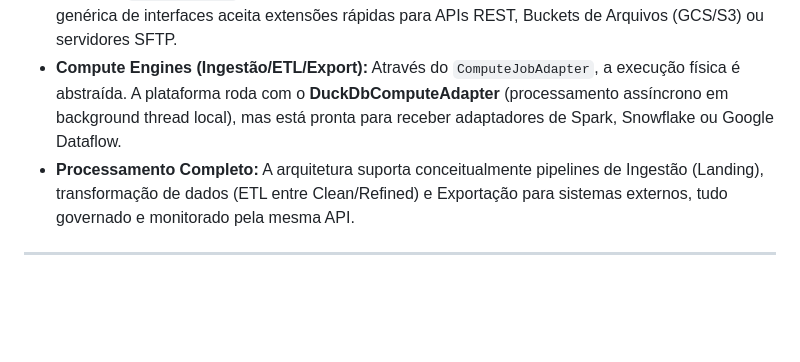
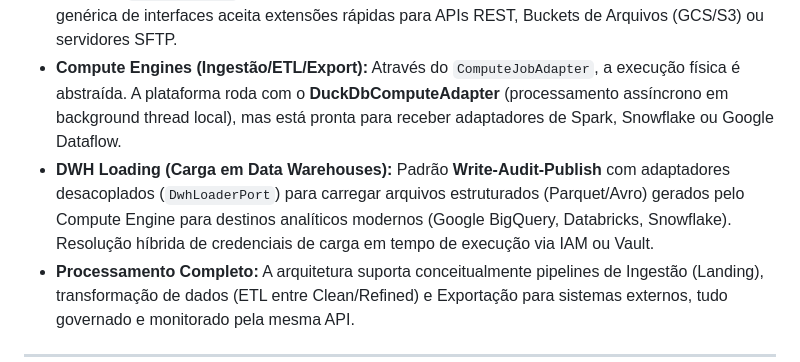
Before and after one commit to Melo-Anderson/clean-data-platform-airflow, a Markdown page: README.md, the part around the change. Rendered like a GitHub page; blank space fills up the shorter version.

Commit message:
docs: finalize DWH loading spec and plan

```diff
--- a/README.md
+++ b/README.md
@@ -31,6 +31,7 @@ A plataforma resolve o acoplamento excessivo que costuma ocorrer em ambientes de
 *   **Secret Management:** A resolução de credenciais é feita via `SecretManagerPort`. O projeto implementa um adaptador para o **OpenBao (Vault)**, mas pode facilmente plugar serviços como AWS Secrets Manager ou Google Secret Manager.
 *   **Metadata Discovery:** Mapeamento automático de schemas. Implementado para Bancos Relacionais (`database`) e Bancos NoSQL (**MongoDB** via driver assíncrono `motor`), suportando estratégias inteligentes de inferência (como parsing de `$jsonSchema` ou fallback por `$sample` dinâmico). Inclui suporte a `scope_exclude` para filtrar coleções indesejadas (como logs e caches). A estrutura genérica de interfaces aceita extensões rápidas para APIs REST, Buckets de Arquivos (GCS/S3) ou servidores SFTP.
 *   **Compute Engines (Ingestão/ETL/Export):** Através do `ComputeJobAdapter`, a execução física é abstraída. A plataforma roda com o **DuckDbComputeAdapter** (processamento assíncrono em background thread local), mas está pronta para receber adaptadores de Spark, Snowflake ou Google Dataflow.
+*   **DWH Loading (Carga em Data Warehouses):** Padrão **Write-Audit-Publish** com adaptadores desacoplados (`DwhLoaderPort`) para carregar arquivos estruturados (Parquet/Avro) gerados pelo Compute Engine para destinos analíticos modernos (Google BigQuery, Databricks, Snowflake). Resolução híbrida de credenciais de carga em tempo de execução via IAM ou Vault.
 *   **Processamento Completo:** A arquitetura suporta conceitualmente pipelines de Ingestão (Landing), transformação de dados (ETL entre Clean/Refined) e Exportação para sistemas externos, tudo governado e monitorado pela mesma API.
 
 ---
```
Also changed, not shown: 2 other files.
